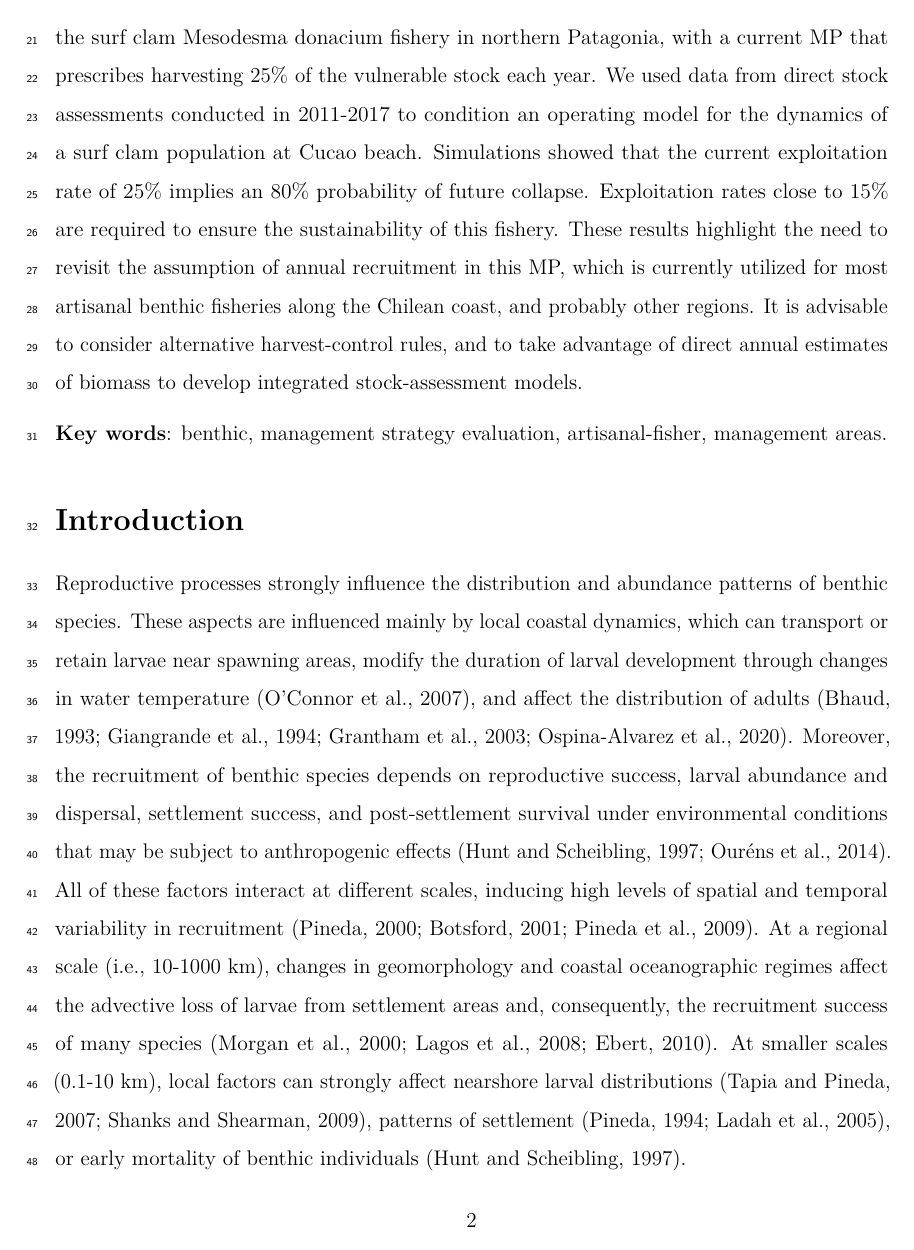
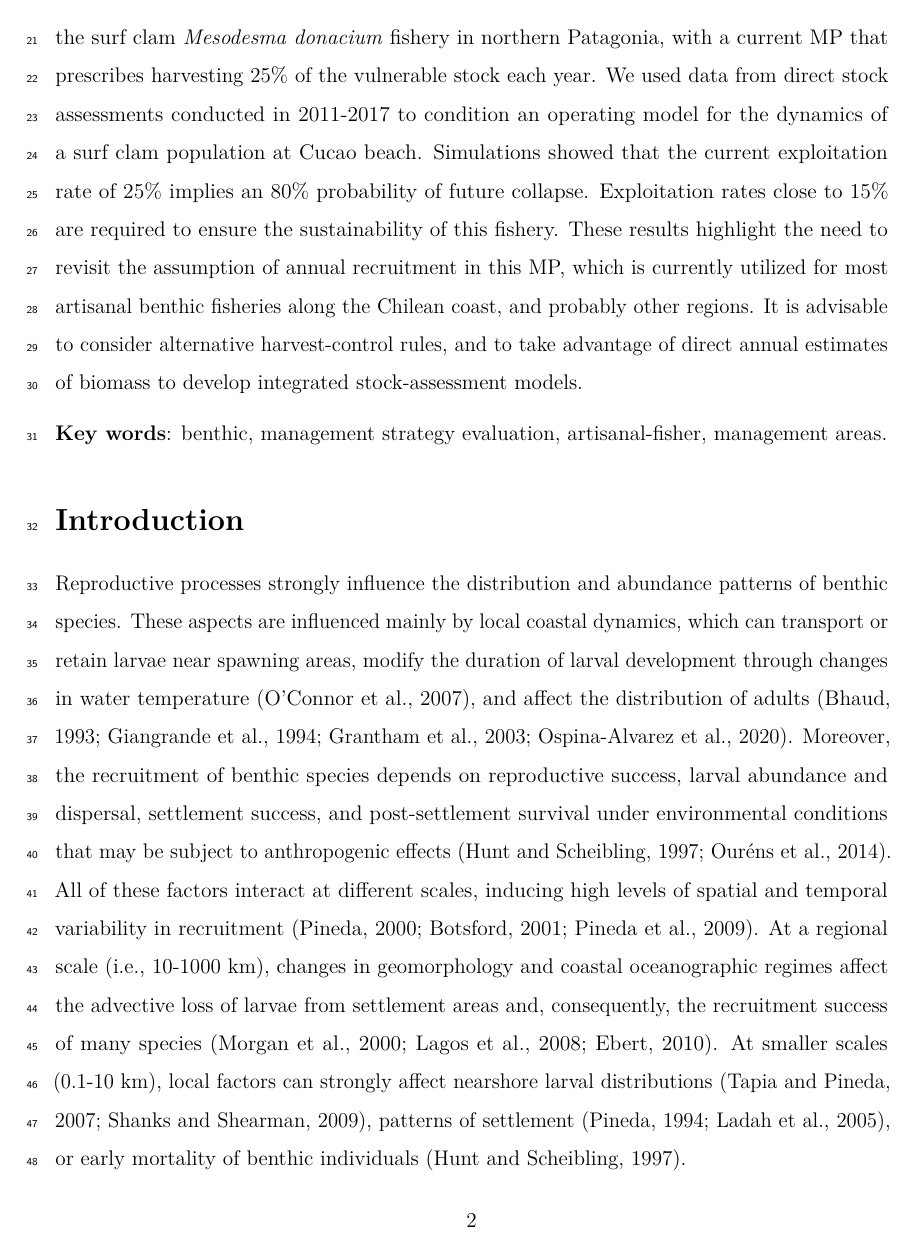
Before and after one commit to LuisACubillos/surfclampap, an R Markdown document (prep_paper/00_mse_surfclam_paper_prep.Rmd): page 2 of 24. Rendered offline with R 4.5, knitr and Pandoc, then LaTeX, with nearby package versions.

Commit message:
Actualiza repositorio

```diff
--- a/prep_paper/00_mse_surfclam_paper_prep.Rmd
+++ b/prep_paper/00_mse_surfclam_paper_prep.Rmd
@@ -3,13 +3,13 @@ title: Assessing a management procedure for a benthic species with non-annual re
 compact-title: no
 documentclass: article
 output:
+  word_document:
+    reference_docx: reference_word_doc.docx
   pdf_document:
     fig_caption: yes
     includes:
       in_header: preamble.sty
     keep_tex: yes
-  word_document:
-    reference_docx: reference_word_doc.docx
 header-includes: \usepackage{lineno} \usepackage{placeins} \linenumbers
 geometry: left=2.5cm,right=2.5cm,top=2.5cm,bottom=2.5cm,headheight=12pt,letterpaper
 classoption: 12pt
@@ -39,7 +39,7 @@ library(docxtools)
 
 # Abstract
 
-The exploitation of benthic species by artisanal fishers in coastal management areas is expected to be sustainable under a management procedure (MP), in which data from direct stock assessments are the main input to estimate annual quotas. The adequacy of such an MP has not been assessed for cases where recruitment does not occur annually. One such case is the surf clam Mesodesma donacium fishery in northern Patagonia, with a current MP that prescribes harvesting 25% of the vulnerable stock each year. We used data from direct stock assessments conducted in 2011-2017 to condition an operating model for the dynamics of a surf clam population at Cucao beach. Simulations showed that the current exploitation rate of 25% implies an 80% probability of future collapse. Exploitation rates close to 15% are required to ensure the sustainability of this fishery. These results highlight the need to revisit the assumption of annual recruitment in this MP, which is currently utilized for most artisanal benthic fisheries along the Chilean coast, and probably other regions. It is advisable to consider alternative harvest-control rules, and to take advantage of direct annual estimates of biomass to develop integrated stock-assessment models.
+The exploitation of benthic species by artisanal fishers in coastal management areas is expected to be sustainable under a management procedure (MP), in which data from direct stock assessments are the main input to estimate annual quotas. The adequacy of such an MP has not been assessed for cases where recruitment does not occur annually. One such case is the surf clam _Mesodesma donacium_ fishery in northern Patagonia, with a current MP that prescribes harvesting 25% of the vulnerable stock each year. We used data from direct stock assessments conducted in 2011-2017 to condition an operating model for the dynamics of a surf clam population at Cucao beach. Simulations showed that the current exploitation rate of 25% implies an 80% probability of future collapse. Exploitation rates close to 15% are required to ensure the sustainability of this fishery. These results highlight the need to revisit the assumption of annual recruitment in this MP, which is currently utilized for most artisanal benthic fisheries along the Chilean coast, and probably other regions. It is advisable to consider alternative harvest-control rules, and to take advantage of direct annual estimates of biomass to develop integrated stock-assessment models.
 
 **Key words**: benthic, management strategy evaluation, artisanal-fisher, management areas.
 
```
Also changed, not shown: prep_paper/00_mse_surfclam_paper_prep.pdf (deleted), prep_paper/00_mse_surfclam_paper_prep.tex, 9 other files.
